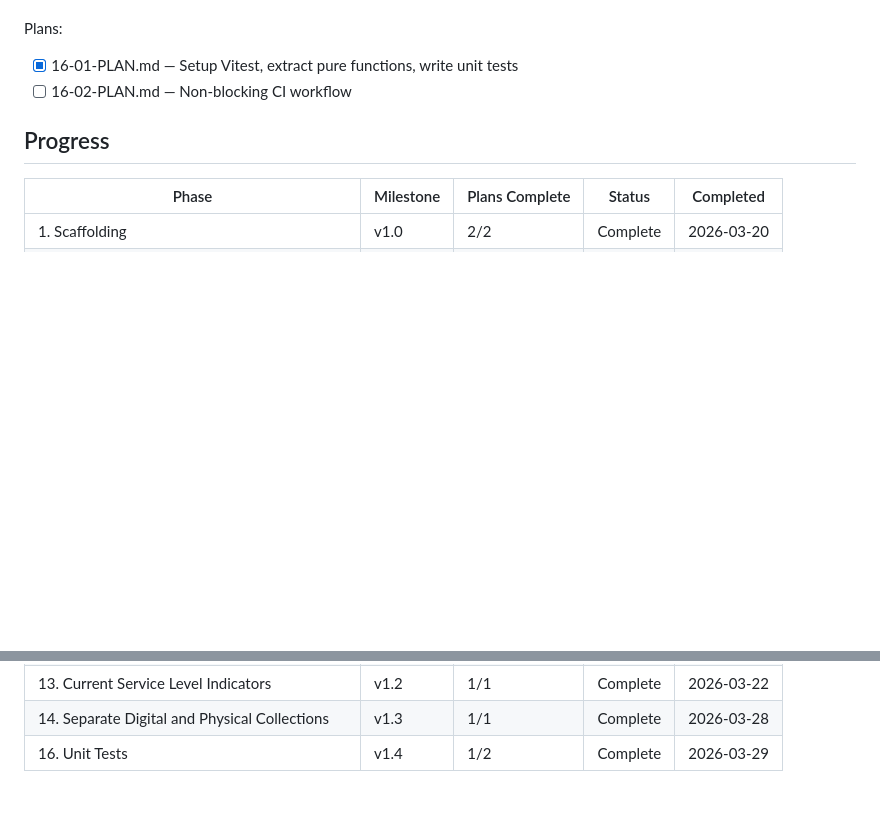
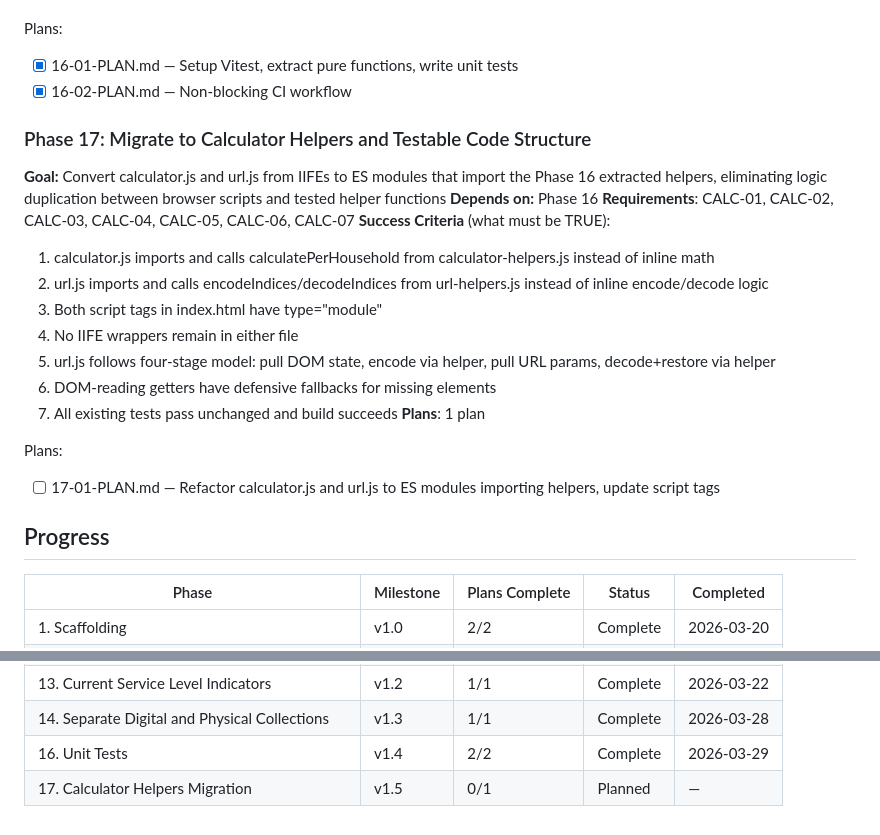
Before and after one commit to TheMcMurder/library-choices, a Markdown page: .planning/ROADMAP.md, 2 parts joined by grey strips. GitHub-like rendering; blank space fills up the shorter version.

```diff
--- a/.planning/ROADMAP.md
+++ b/.planning/ROADMAP.md
@@ -102,7 +102,25 @@ Plans:
 
 Plans:
 - [x] 16-01-PLAN.md — Setup Vitest, extract pure functions, write unit tests
-- [ ] 16-02-PLAN.md — Non-blocking CI workflow
+- [x] 16-02-PLAN.md — Non-blocking CI workflow
+
+### Phase 17: Migrate to Calculator Helpers and Testable Code Structure
+
+**Goal:** Convert calculator.js and url.js from IIFEs to ES modules that import the Phase 16 extracted helpers, eliminating logic duplication between browser scripts and tested helper functions
+**Depends on:** Phase 16
+**Requirements**: CALC-01, CALC-02, CALC-03, CALC-04, CALC-05, CALC-06, CALC-07
+**Success Criteria** (what must be TRUE):
+  1. calculator.js imports and calls calculatePerHousehold from calculator-helpers.js instead of inline math
+  2. url.js imports and calls encodeIndices/decodeIndices from url-helpers.js instead of inline encode/decode logic
+  3. Both script tags in index.html have type="module"
+  4. No IIFE wrappers remain in either file
+  5. url.js follows four-stage model: pull DOM state, encode via helper, pull URL params, decode+restore via helper
+  6. DOM-reading getters have defensive fallbacks for missing elements
+  7. All existing tests pass unchanged and build succeeds
+**Plans**: 1 plan
+
+Plans:
+- [ ] 17-01-PLAN.md — Refactor calculator.js and url.js to ES modules importing helpers, update script tags
 
 ## Progress
 
@@ -122,4 +140,5 @@ Plans:
 | 12. Fix Focus Ring Visibility | v1.1 | 1/1 | Complete | 2026-03-22 |
 | 13. Current Service Level Indicators | v1.2 | 1/1 | Complete    | 2026-03-22 |
 | 14. Separate Digital and Physical Collections | v1.3 | 1/1 | Complete    | 2026-03-28 |
-| 16. Unit Tests | v1.4 | 1/2 | Complete    | 2026-03-29 |
+| 16. Unit Tests | v1.4 | 2/2 | Complete    | 2026-03-29 |
+| 17. Calculator Helpers Migration | v1.5 | 0/1 | Planned    | — |
```
Also changed, not shown: .planning/REQUIREMENTS.md (+32 -10 lines), 1 other file.
